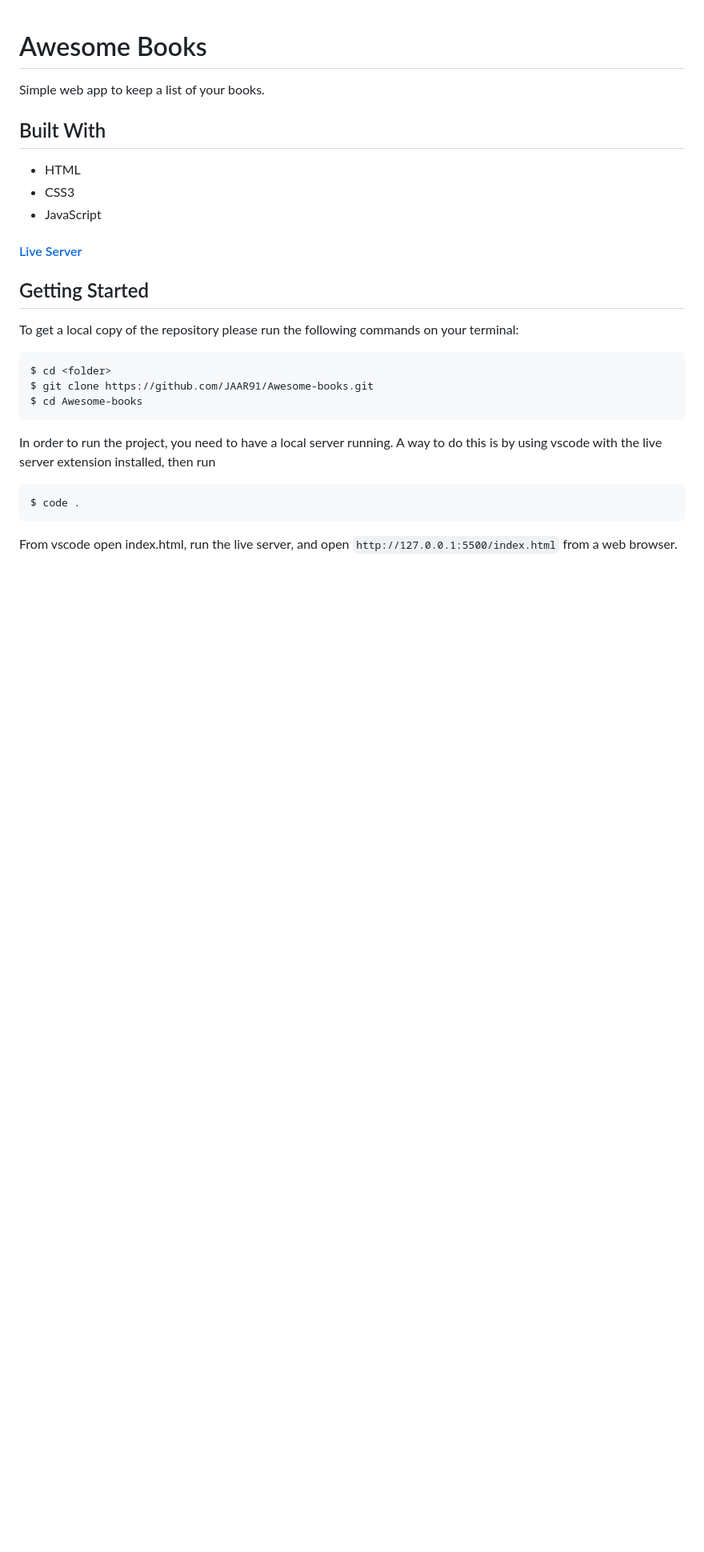
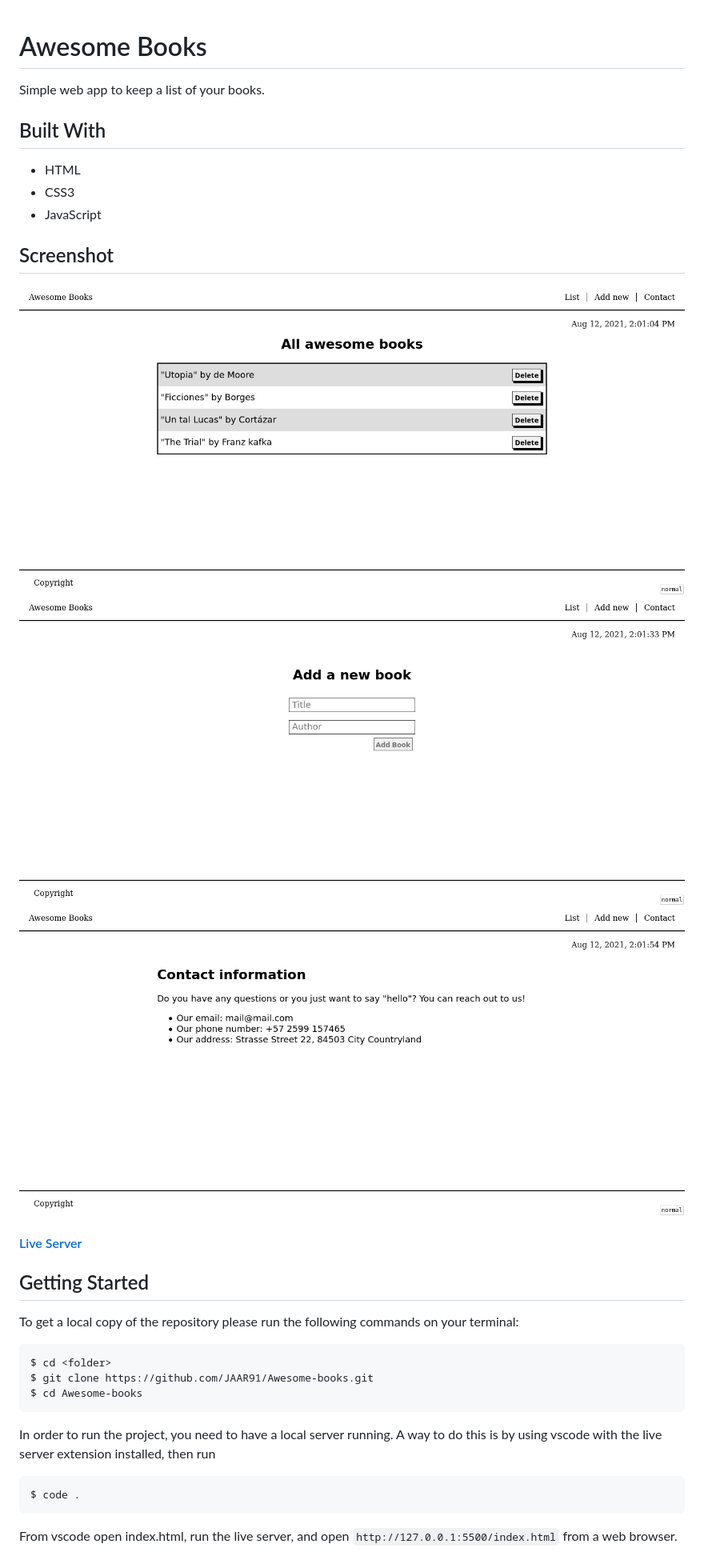
Before and after one commit to JAAR91/Awesome-books, a Markdown page: README.md, the part around the change. Shown at 80% size. GitHub-like rendering; pictures changed too: assets/books-list.png (added), assets/contact-info.png (added), assets/new-book-form.png (added); blank space fills up the shorter version.

Commit message:
Add page screenshots to README

```diff
--- a/README.md
+++ b/README.md
@@ -7,6 +7,11 @@ Simple web app to keep a list of your books.
 - HTML
 - CSS3
 - JavaScript
+
+## Screenshot
+![Awesome Books](assets/books-list.png)
+![Add new book](assets/new-book-form.png)
+![Add new book](assets/contact-info.png)
 
 #### [Live Server](https://jaar91.github.io/Awesome-books/index.html )
 
```
Also changed, not shown: 1 other file.
